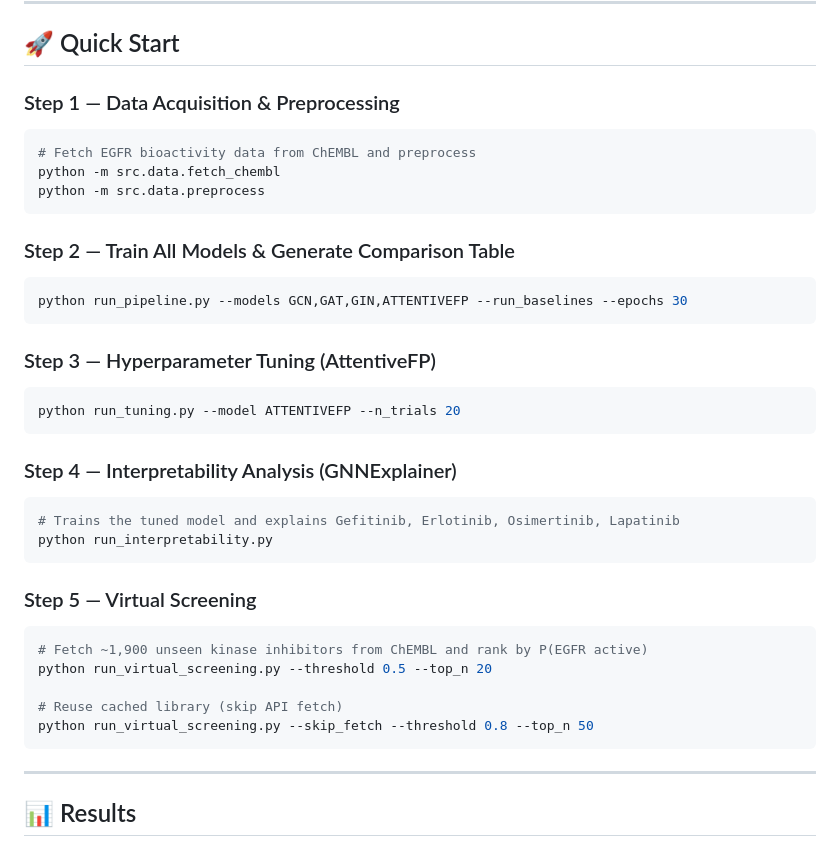
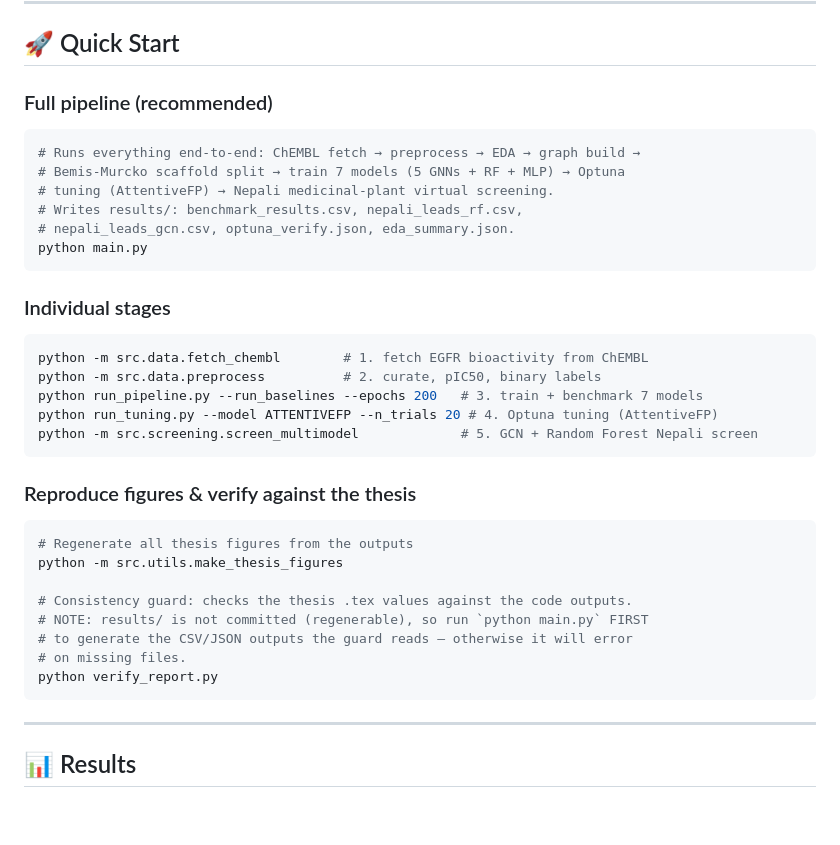
Before and after one commit to cr1sna/Graph-Neural-Networks-for-the-Classification-and-Lead-Identification-of-EGFR-Inhibitors-in-NSCLC, a Markdown page: codebase/README.md, the part around the change. Drawn GitHub-style; blank space fills up the shorter version.

Commit message:
docs: fix Quick Start and note that verify_report.py needs results/
- Point Quick Start at the real entry point (python main.py) and the
  actual multi-model Nepali screen (src.screening.screen_multimodel).
- Remove the non-existent run_interpretability.py / GNNExplainer step.
- Add a note that results/ is not committed, so run main.py before
  verify_report.py (which reads benchmark_results.csv, nepali_leads_*.csv,
  optuna_verify.json, eda_summary.json).

Co-Authored-By: Claude Opus 4.8 <noreply@anthropic.com>

````diff
--- a/codebase/README.md
+++ b/codebase/README.md
@@ -124,36 +124,35 @@ pip install -r requirements.txt
 
 ## 🚀 Quick Start
 
-### Step 1 — Data Acquisition & Preprocessing
+### Full pipeline (recommended)
 ```bash
-# Fetch EGFR bioactivity data from ChEMBL and preprocess
-python -m src.data.fetch_chembl
-python -m src.data.preprocess
+# Runs everything end-to-end: ChEMBL fetch → preprocess → EDA → graph build →
+# Bemis-Murcko scaffold split → train 7 models (5 GNNs + RF + MLP) → Optuna
+# tuning (AttentiveFP) → Nepali medicinal-plant virtual screening.
+# Writes results/: benchmark_results.csv, nepali_leads_rf.csv,
+# nepali_leads_gcn.csv, optuna_verify.json, eda_summary.json.
+python main.py
 ```
 
-### Step 2 — Train All Models & Generate Comparison Table
+### Individual stages
 ```bash
-python run_pipeline.py --models GCN,GAT,GIN,ATTENTIVEFP --run_baselines --epochs 30
+python -m src.data.fetch_chembl        # 1. fetch EGFR bioactivity from ChEMBL
+python -m src.data.preprocess          # 2. curate, pIC50, binary labels
+python run_pipeline.py --run_baselines --epochs 200   # 3. train + benchmark 7 models
+python run_tuning.py --model ATTENTIVEFP --n_trials 20 # 4. Optuna tuning (AttentiveFP)
+python -m src.screening.screen_multimodel             # 5. GCN + Random Forest Nepali screen
 ```
 
-### Step 3 — Hyperparameter Tuning (AttentiveFP)
+### Reproduce figures & verify against the thesis
 ```bash
-python run_tuning.py --model ATTENTIVEFP --n_trials 20
-```
+# Regenerate all thesis figures from the outputs
+python -m src.utils.make_thesis_figures
 
-### Step 4 — Interpretability Analysis (GNNExplainer)
-```bash
-# Trains the tuned model and explains Gefitinib, Erlotinib, Osimertinib, Lapatinib
-python run_interpretability.py
-```
-
-### Step 5 — Virtual Screening
-```bash
-# Fetch ~1,900 unseen kinase inhibitors from ChEMBL and rank by P(EGFR active)
-python run_virtual_screening.py --threshold 0.5 --top_n 20
-
-# Reuse cached library (skip API fetch)
-python run_virtual_screening.py --skip_fetch --threshold 0.8 --top_n 50
+# Consistency guard: checks the thesis .tex values against the code outputs.
+# NOTE: results/ is not committed (regenerable), so run `python main.py` FIRST
+# to generate the CSV/JSON outputs the guard reads — otherwise it will error
+# on missing files.
+python verify_report.py
 ```
 
 ---
````
